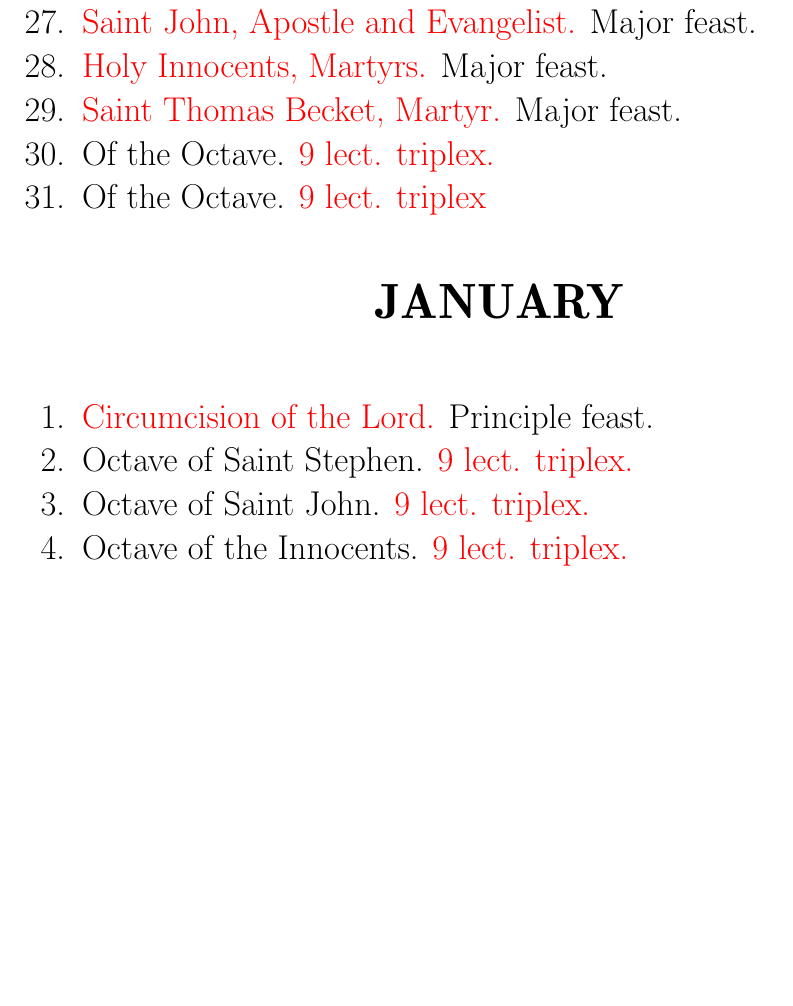
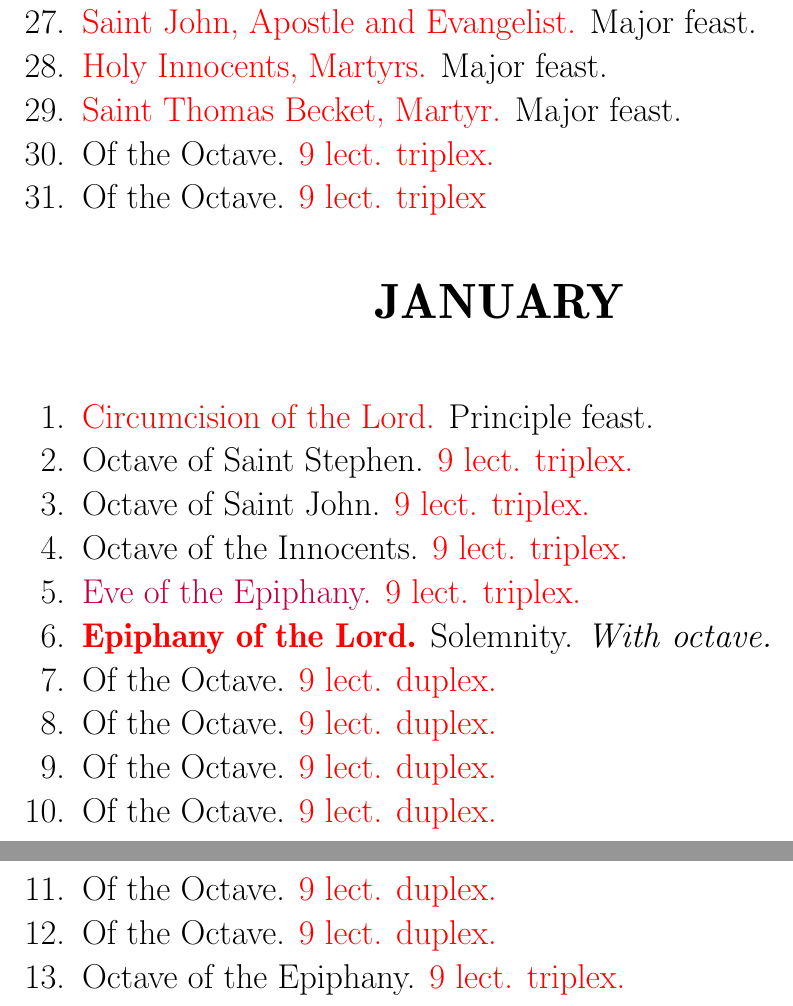
Before and after one commit to writedan/divine-office, a LaTeX document (noclune_collectary.tex, which reads noclune_calendar.tex): part of page 3 of 54 before the commit and two parts of pages 3 and 4 of 56 after it, the two joined at a grey line, cut so that both start at the same text, the shorter picture padded with empty space. Compiled offline with LuaLaTeX.

Commit message:
expanded noclune volume through epiphany

```diff
--- a/noclune_calendar.tex
+++ b/noclune_calendar.tex
@@ -47,4 +47,13 @@
 			\item Octave of Saint Stephen. \red{9 lect. triplex.}
 			\item Octave of Saint John. \red{9 lect. triplex.}
 			\item Octave of the Innocents. \red{9 lect. triplex.}
+			\item \textcolor{purple}{Eve of the Epiphany.} \red{9 lect. triplex.}
+			\item \red{\textbf{Epiphany of the Lord.}} Solemnity. \textit{With octave.}
+			\item Of the Octave. \red{9 lect. duplex.}
+			\item Of the Octave. \red{9 lect. duplex.}
+			\item Of the Octave. \red{9 lect. duplex.}
+			\item Of the Octave. \red{9 lect. duplex.}
+			\item Of the Octave. \red{9 lect. duplex.}
+			\item Of the Octave. \red{9 lect. duplex.}
+			\item Octave of the Epiphany. \red{9 lect. triplex.}
 		\end{enumerate}
```
